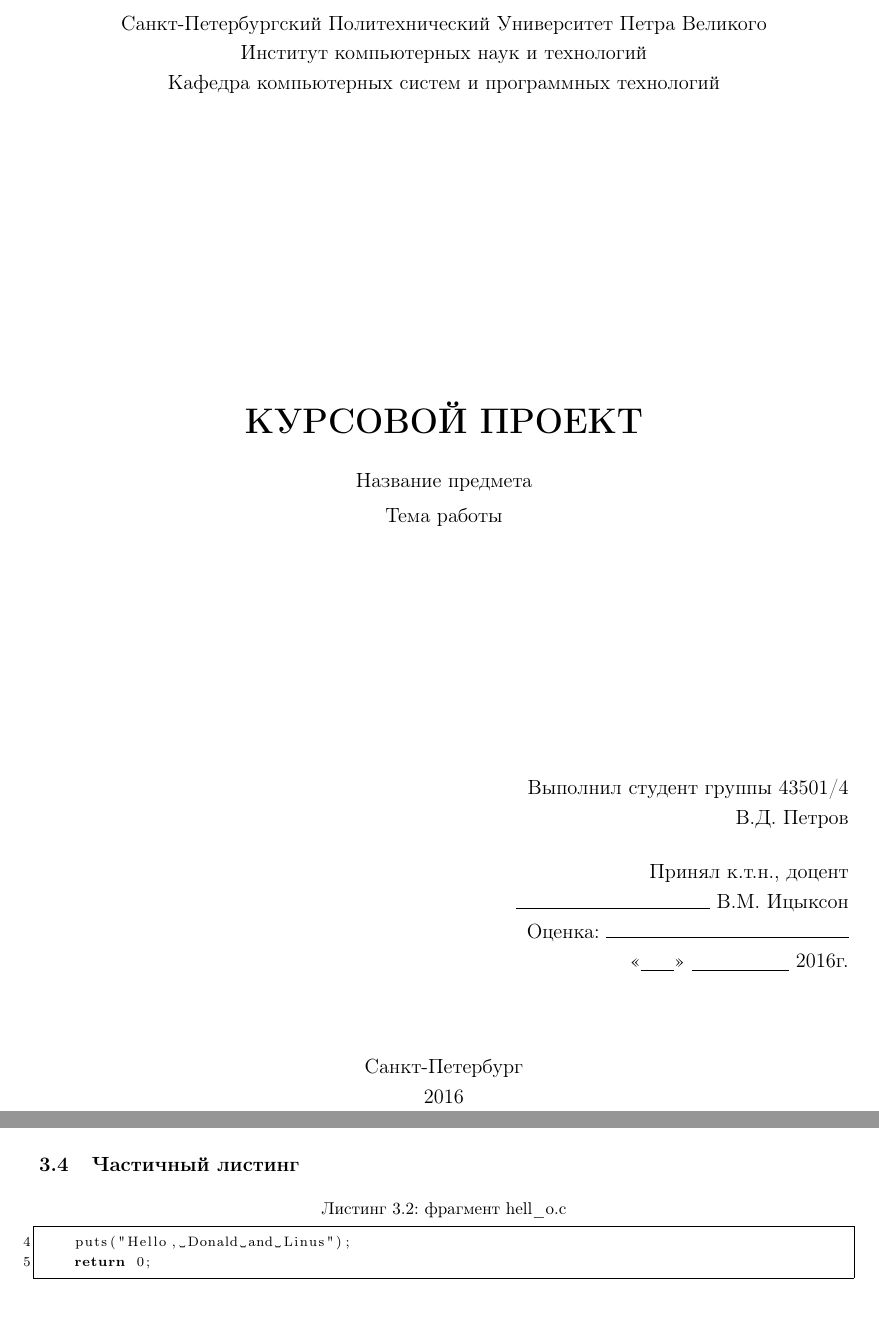
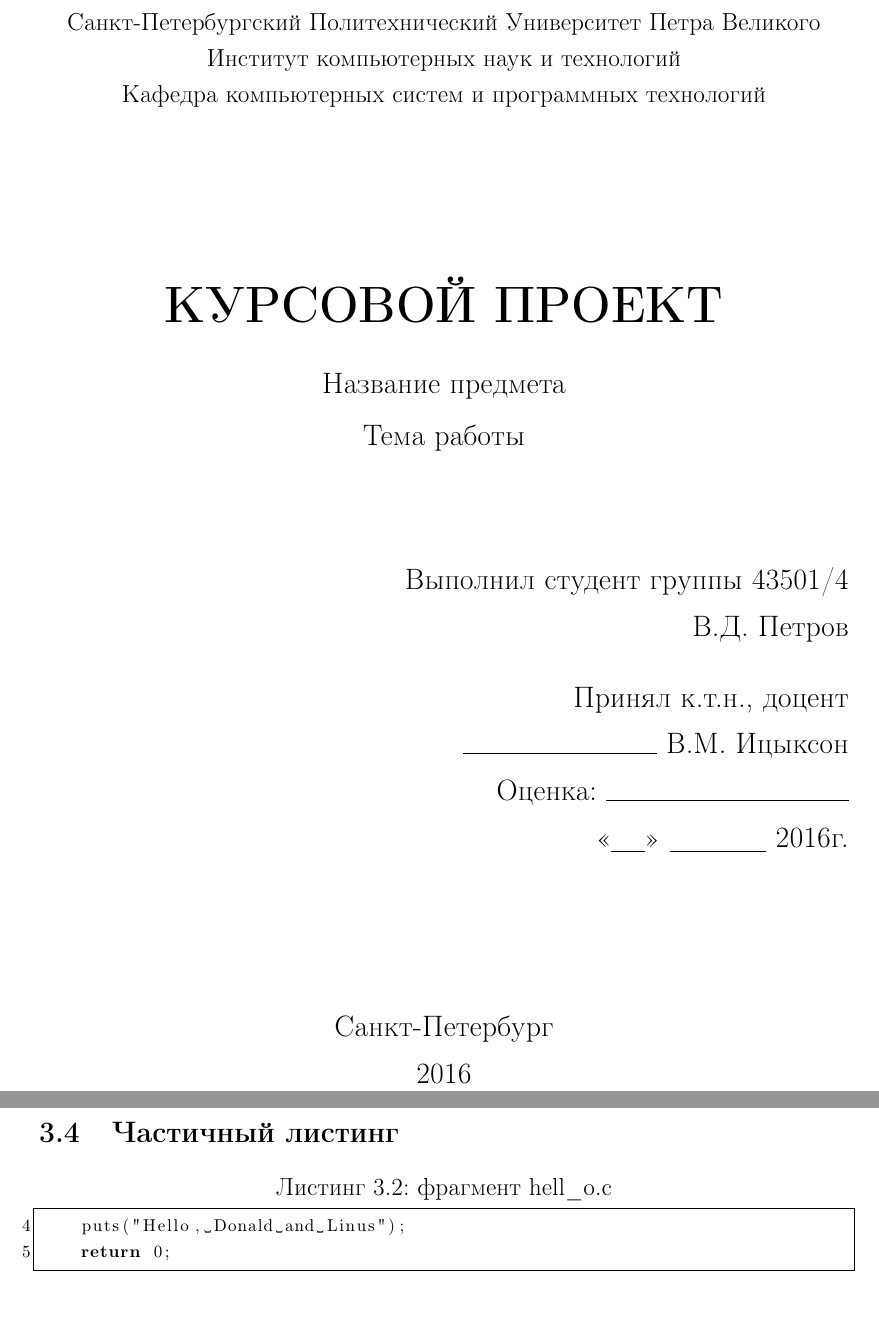
Before and after one commit to ejiektpobehuk/latex_templates, a LaTeX document (coursework/main.tex, which reads coursework/settings.tex, coursework/titlepage.tex): two parts of pages 1 and 4 of 5 before the commit and two parts of pages 1 and 5 of 6 after it, joined at a grey line, cut so that both start at the same text. Compiled offline with pdfLaTeX.

Commit message:
14pt and title page fixes for bigger font

```diff
--- a/coursework/settings.tex
+++ b/coursework/settings.tex
@@ -1,4 +1,4 @@
-\documentclass[14pt,a4paper]{article}
+\documentclass[a4paper,14pt]{extarticle}
 \usepackage[utf8x]{inputenc}
 \usepackage[T1,T2A]{fontenc}
 \usepackage[russian]{babel}
--- a/coursework/titlepage.tex
+++ b/coursework/titlepage.tex
@@ -2,14 +2,14 @@
 
 	\begin{center}		% выравнивание по центру
 
-		\large Санкт-Петербургский Политехнический Университет Петра Великого\\
-		\large Институт компьютерных наук и технологий \\
-		\large Кафедра компьютерных систем и программных технологий\\[6cm]
+		Санкт-Петербургский Политехнический Университет Петра Великого\\
+		Институт компьютерных наук и технологий \\
+		Кафедра компьютерных систем и программных технологий\\[3cm]
 		% название института, затем отступ 6см
 
 		\huge \textbf{КУРСОВОЙ ПРОЕКТ}\\[0.5cm]
 		\large Название предмета\\[0.1cm]
-		\large Тема работы\\[5cm]
+		\large Тема работы\\[2cm]
 
 	\end{center}
 
```
Also changed, not shown: coursework/settings.tex (2 more changed lines).
